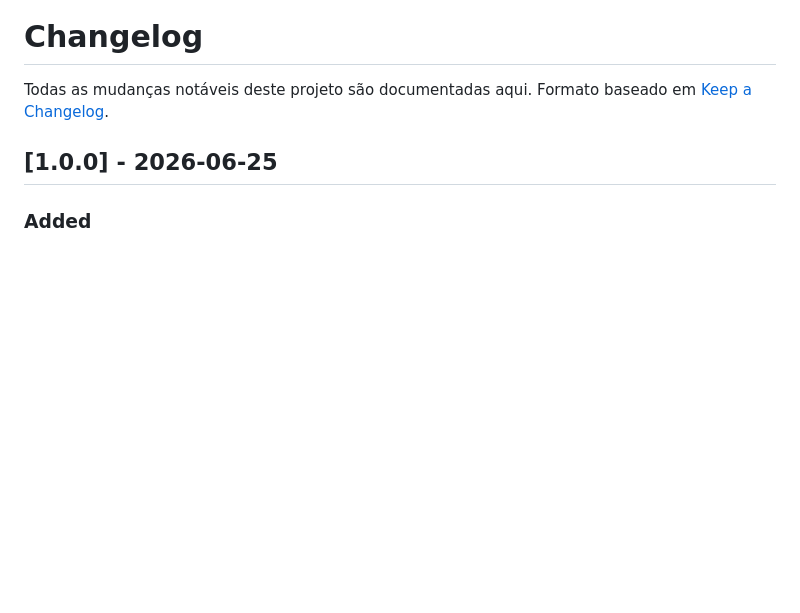
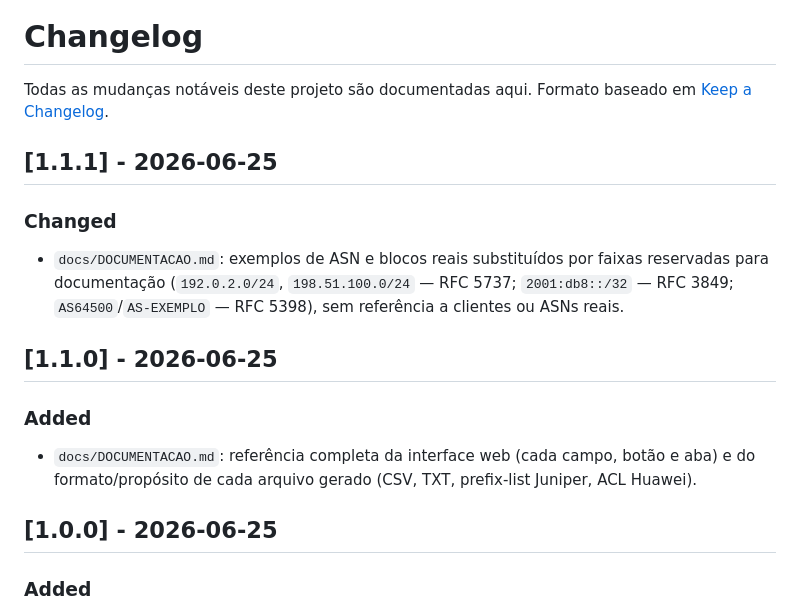
Before and after one commit to crs-br/as-set-prefixos-web, a Markdown page: as-set-prefixos-web/CHANGELOG.md, the part around the change. Rendered like a GitHub page; blank space fills up the shorter version.

```diff
--- a/as-set-prefixos-web/CHANGELOG.md
+++ b/as-set-prefixos-web/CHANGELOG.md
@@ -2,6 +2,19 @@
 
 Todas as mudanças notáveis deste projeto são documentadas aqui.
 Formato baseado em [Keep a Changelog](https://keepachangelog.com/pt-BR/1.1.0/).
+
+## [1.1.1] - 2026-06-25
+### Changed
+- `docs/DOCUMENTACAO.md`: exemplos de ASN e blocos reais substituídos por
+  faixas reservadas para documentação (`192.0.2.0/24`, `198.51.100.0/24` —
+  RFC 5737; `2001:db8::/32` — RFC 3849; `AS64500`/`AS-EXEMPLO` — RFC 5398),
+  sem referência a clientes ou ASNs reais.
+
+## [1.1.0] - 2026-06-25
+### Added
+- `docs/DOCUMENTACAO.md`: referência completa da interface web (cada campo,
+  botão e aba) e do formato/propósito de cada arquivo gerado (CSV, TXT,
+  prefix-list Juniper, ACL Huawei).
 
 ## [1.0.0] - 2026-06-25
 ### Added
```
Also changed, not shown: as-set-prefixos-web/README.md (+10 -0 lines), as-set-prefixos-web/docs/DOCUMENTACAO.md (+9 -9 lines).
